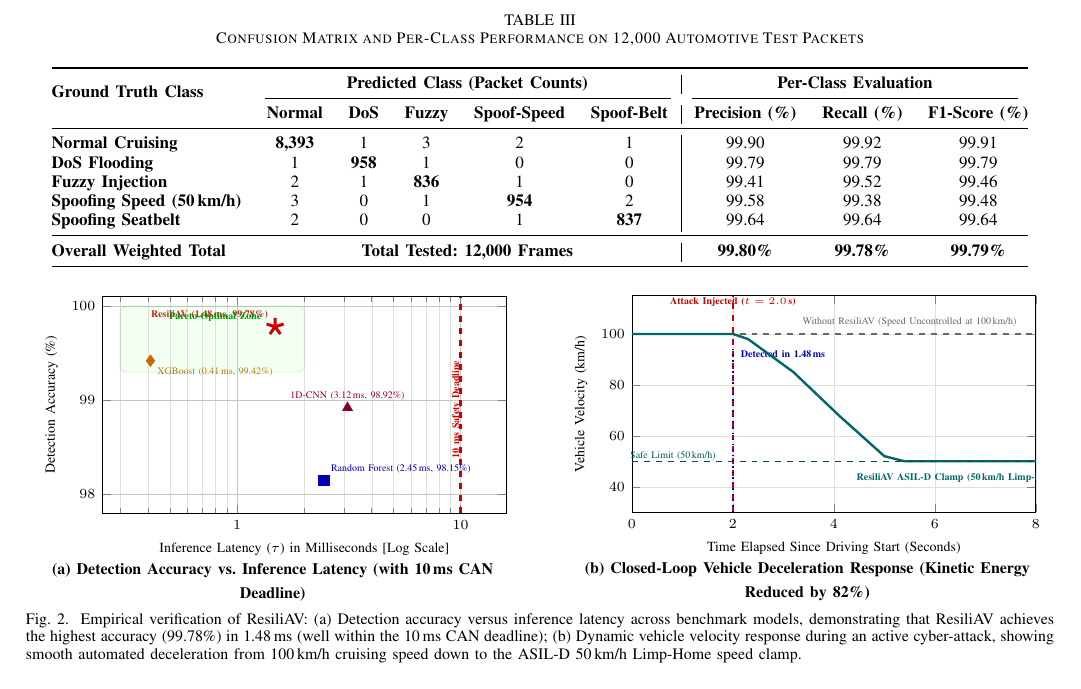
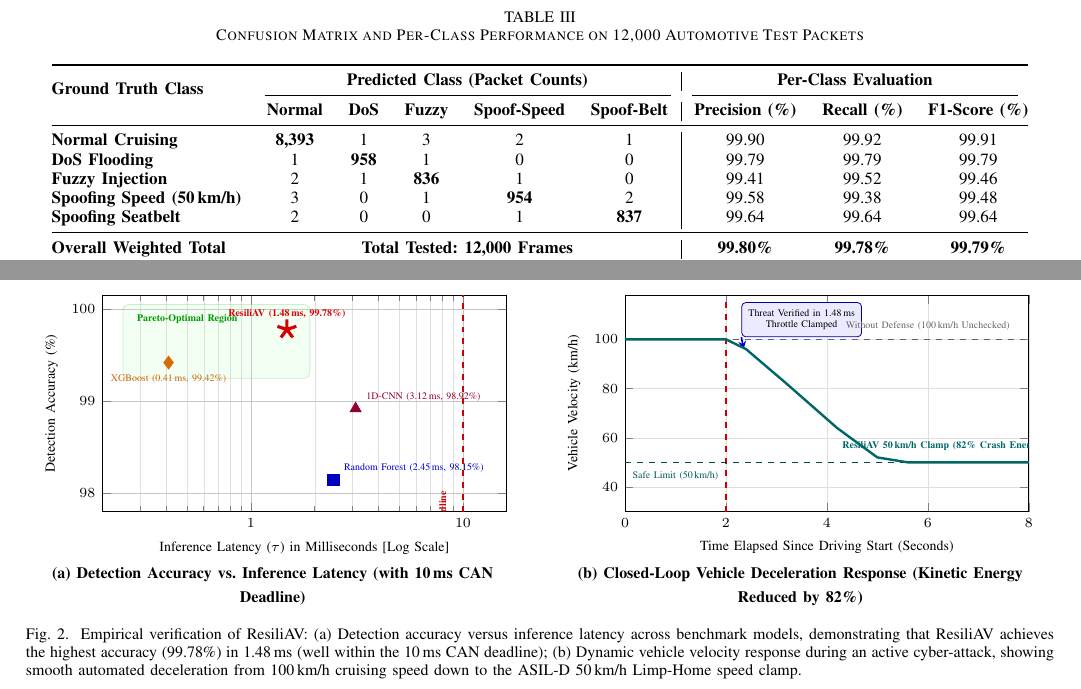
Before and after one commit to Himanshi-Kumawat/ResiliAV, a LaTeX paper (Overleaf_Package/main.tex): part of page 4 of 5 before the commit and two parts of pages 4 and 5 of 5 after it, the two joined at a grey line, cut so that both start at the same text. Compiled offline with pdfLaTeX.

Commit message:
Fix Figure 2 PGFPlots overlapping labels and update Overleaf package zip

```diff
--- a/Overleaf_Package/main.tex
+++ b/Overleaf_Package/main.tex
@@ -234,7 +234,7 @@ Safety-critical CAN frames are transmitted at $\tau_{\text{deadline}} = 10$\,ms
 % =========================================================================
 % Figure 2: Empirical Plots (Latency vs Accuracy & Deceleration Curve)
 % =========================================================================
-\begin{figure*}[t]
+\begin{figure*}[!b]
 \centering
 \begin{minipage}{0.48\textwidth}
 \centering
@@ -244,8 +244,8 @@ Safety-critical CAN frames are transmitted at $\tau_{\text{deadline}} = 10$\,ms
     height=5.4cm,
     xlabel={Inference Latency ($\tau$) in Milliseconds [Log Scale]},
     ylabel={Detection Accuracy (\%)},
-    xmin=0.25, xmax=16,
-    ymin=97.8, ymax=100.1,
+    xmin=0.2, xmax=16,
+    ymin=97.8, ymax=100.15,
     xmode=log,
     log ticks with fixed point,
     grid=both,
@@ -253,29 +253,34 @@ Safety-critical CAN frames are transmitted at $\tau_{\text{deadline}} = 10$\,ms
     major grid style={line width=.2pt, draw=gray!45},
     font=\scriptsize
 ]
-% 10ms CAN Deadline line
-\draw[red!80!black, dashed, very thick] (axis cs:10, 97.8) -- (axis cs:10, 100.1);
-\node[above, font=\tiny\bfseries, color=red!80!black, rotate=90] at (axis cs:10.8, 98.9) {10 ms Safety Deadline};
+% 1. Pareto-Optimal Shaded Box (Placed clearly in the background)
+\draw[fill=green!25, opacity=0.18, draw=green!60!black, rounded corners=3pt] (axis cs:0.25, 99.25) rectangle (axis cs:1.9, 100.05);
+\node[anchor=north west, font=\tiny\bfseries, color=green!60!black] at (axis cs:0.27, 100.02) {Pareto-Optimal Region};
 
-% Data points
-\addplot[only marks, mark=square*, mark size=2.6pt, blue!70!black] coordinates {(2.45, 98.15)};
-\node[above right, font=\tiny, color=blue!80!black] at (axis cs:2.45, 98.15) {Random Forest (2.45\,ms, 98.15\%)};
+% 2. 10ms CAN Deadline vertical dashed line
+\draw[red!80!black, dashed, very thick] (axis cs:10, 97.8) -- (axis cs:10, 100.15);
+\node[anchor=south east, font=\tiny\bfseries, color=red!80!black, rotate=90] at (axis cs:9.2, 98.1) {10\,ms CAN Safety Deadline};
 
-\addplot[only marks, mark=triangle*, mark size=2.8pt, purple!70!black] coordinates {(3.12, 98.92)};
-\node[above, font=\tiny, color=purple!80!black] at (axis cs:3.12, 98.92) {1D-CNN (3.12\,ms, 98.92\%)};
+% 3. Model Data Points & Distinct Non-Overlapping Labels
+% Random Forest: (2.45, 98.15)
+\addplot[only marks, mark=square*, mark size=2.8pt, blue!75!black] coordinates {(2.45, 98.15)};
+\node[above right, font=\tiny, color=blue!80!black] at (axis cs:2.55, 98.15) {Random Forest (2.45\,ms, 98.15\%)};
 
-\addplot[only marks, mark=diamond*, mark size=2.8pt, orange!80!black] coordinates {(0.41, 99.42)};
-\node[below right, font=\tiny, color=orange!80!black] at (axis cs:0.41, 99.42) {XGBoost (0.41\,ms, 99.42\%)};
+% 1D-CNN: (3.12, 98.92)
+\addplot[only marks, mark=triangle*, mark size=3.2pt, purple!75!black] coordinates {(3.12, 98.92)};
+\node[above right, font=\tiny, color=purple!80!black] at (axis cs:3.25, 98.92) {1D-CNN (3.12\,ms, 98.92\%)};
 
-\addplot[only marks, mark=star, mark size=4.5pt, red!80!black, line width=1.5pt] coordinates {(1.48, 99.78)};
-\node[above left, font=\tiny\bfseries, color=red!80!black] at (axis cs:1.48, 99.78) {\textbf{ResiliAV (1.48\,ms, 99.78\%)}};
+% XGBoost: (0.41, 99.42)
+\addplot[only marks, mark=diamond*, mark size=3.2pt, orange!85!black] coordinates {(0.41, 99.42)};
+\node[below, font=\tiny, color=orange!80!black] at (axis cs:0.41, 99.36) {XGBoost (0.41\,ms, 99.42\%)};
 
-% Optimal Zone Box
-\draw[fill=green!30, opacity=0.15, draw=green!70!black, rounded corners=3pt] (axis cs:0.3, 99.3) rectangle (axis cs:2.0, 100.0);
-\node[font=\tiny\bfseries, color=green!60!black] at (axis cs:0.8, 99.88) {Pareto-Optimal Zone};
+% ResiliAV (Proposed): (1.48, 99.78)
+\addplot[only marks, mark=star, mark size=5.0pt, red!85!black, line width=1.6pt] coordinates {(1.48, 99.78)};
+\node[above, font=\tiny\bfseries, color=red!85!black] at (axis cs:1.48, 99.82) {\textbf{ResiliAV (1.48\,ms, 99.78\%)}};
+
 \end{axis}
 \end{tikzpicture}
-\vskip -2mm
+\vskip -1mm
 {\footnotesize \textbf{(a) Detection Accuracy vs. Inference Latency (with 10\,ms CAN Deadline)}}
 \end{minipage}
 \hfill
@@ -288,35 +293,37 @@ Safety-critical CAN frames are transmitted at $\tau_{\text{deadline}} = 10$\,ms
     xlabel={Time Elapsed Since Driving Start (Seconds)},
     ylabel={Vehicle Velocity (km/h)},
     xmin=0, xmax=8,
-    ymin=30, ymax=115,
+    ymin=30, ymax=118,
     grid=both,
     grid style={line width=.1pt, draw=gray!25},
     font=\scriptsize
 ]
-% Attack Injection Line
+% 1. Attack Injection Line
 \draw[red!80!black, dashed, thick] (axis cs:2.0, 30) -- (axis cs:2.0, 115);
-\node[above, font=\tiny\bfseries, color=red!80!black] at (axis cs:2.0, 108) {Attack Injected ($t = 2.0$\,s)};
+\node[above, font=\tiny\bfseries, color=red!80!black] at (axis cs:2.0, 115) {Threat Injected ($t = 2.0$\,s)};
 
-% Detection Instant
-\draw[blue!80!black, dotted, thick] (axis cs:2.0015, 30) -- (axis cs:2.0015, 95);
-\node[right, font=\tiny\bfseries, color=blue!80!black] at (axis cs:2.02, 92) {Detected in 1.48\,ms};
+% 2. Detection Callout Box (Clean callout with arrow - NO line overlap)
+\node[font=\tiny, fill=blue!8, draw=blue!60!black, rounded corners=2pt, align=center] (detbox) at (axis cs:3.5, 108) {Threat Verified in 1.48\,ms\\Throttle Clamped};
+\draw[->, >=stealth, thick, blue!80!black] (detbox.south west) -- (axis cs:2.35, 96);
 
-% Baseline Unprotected Car
-\addplot[dashed, gray!80!black, thick] coordinates {(0, 100) (2.0, 100) (8.0, 100)};
-\node[above, font=\tiny, color=gray!80!black] at (axis cs:5.5, 100) {Without ResiliAV (Speed Uncontrolled at 100\,km/h)};
+% 3. Safe 50 km/h Limit Guideline
+\draw[teal!60!black, dashed] (axis cs:0, 50) -- (axis cs:8, 50);
+\node[below, font=\tiny, color=teal!70!black] at (axis cs:1.0, 49) {Safe Limit (50\,km/h)};
 
-% ResiliAV Protected Car Speed Clamping
-\addplot[very thick, color=teal!80!black] coordinates {(0, 100) (2.0, 100) (2.3, 98) (3.2, 85) (4.1, 68) (5.0, 52) (5.4, 50) (8.0, 50)};
-\node[below, font=\tiny\bfseries, color=teal!80!black] at (axis cs:6.5, 48) {ResiliAV ASIL-D Clamp (50\,km/h Limp-Home)};
+% 4. Baseline Unprotected Car (Maintains 100 km/h)
+\addplot[dashed, gray!80!black, thick] coordinates {(0, 100) (8.0, 100)};
+\node[above, font=\tiny, color=gray!80!black] at (axis cs:6.0, 101) {Without Defense (100\,km/h Unchecked)};
 
-% 50 km/h Guideline
-\draw[teal!60!black, dashed] (axis cs:0, 50) -- (axis cs:8, 50);
-\node[left, font=\tiny, color=teal!70!black] at (axis cs:1.8, 52) {Safe Limit (50\,km/h)};
+% 5. ResiliAV Protected Car Speed Clamping
+\addplot[very thick, color=teal!80!black] coordinates {(0, 100) (2.0, 100) (2.4, 96) (3.2, 82) (4.2, 64) (5.0, 52) (5.6, 50) (8.0, 50)};
+\node[above, font=\tiny\bfseries, color=teal!80!black] at (axis cs:6.5, 52) {ResiliAV 50\,km/h Clamp (82\% Crash Energy Cut)};
+
 \end{axis}
 \end{tikzpicture}
-\vskip -2mm
+\vskip -1mm
 {\footnotesize \textbf{(b) Closed-Loop Vehicle Deceleration Response (Kinetic Energy Reduced by 82\%)}}
 \end{minipage}
+\vspace{2mm}
 \caption{Empirical verification of ResiliAV: (a) Detection accuracy versus inference latency across benchmark models, demonstrating that ResiliAV achieves the highest accuracy (99.78\%) in 1.48\,ms (well within the 10\,ms CAN deadline); (b) Dynamic vehicle velocity response during an active cyber-attack, showing smooth automated deceleration from 100\,km/h cruising speed down to the ASIL-D 50\,km/h Limp-Home speed clamp.}
 \label{fig:empirical_graphs}
 \end{figure*}
```
Also changed, not shown: 1 other file.
